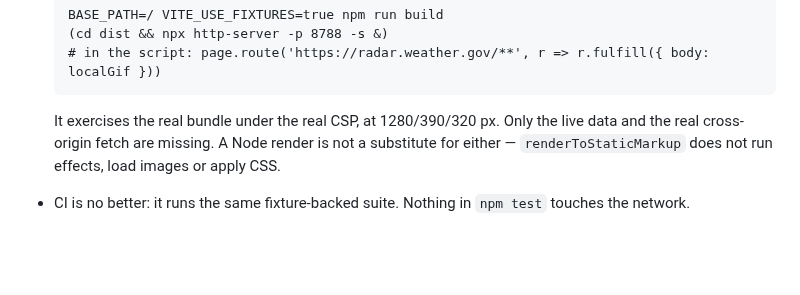
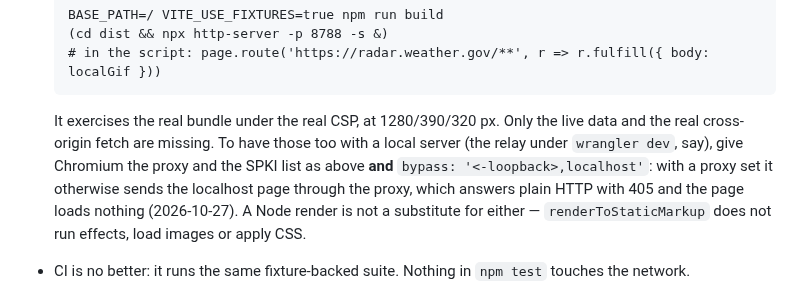
Before and after one commit to amelia-m/lspc-weather, a Markdown page: CLAUDE.md, the part around the change. Drawn GitHub-style; blank space fills up the shorter version.

````diff
--- a/CLAUDE.md
+++ b/CLAUDE.md
@@ -426,7 +426,11 @@ Not covered by `npm test`, so do not imply a green suite covers them:
   ```
 
   It exercises the real bundle under the real CSP, at 1280/390/320 px. Only the
-  live data and the real cross-origin fetch are missing. A Node render is not a
+  live data and the real cross-origin fetch are missing. To have those too
+  with a local server (the relay under `wrangler dev`, say), give Chromium
+  the proxy and the SPKI list as above **and** `bypass: '<-loopback>,localhost'`:
+  with a proxy set it otherwise sends the localhost page through the proxy,
+  which answers plain HTTP with 405 and the page loads nothing (2026-10-27). A Node render is not a
   substitute for either — `renderToStaticMarkup` does not run effects, load
   images or apply CSS.
 - CI is no better: it runs the same fixture-backed suite. Nothing in `npm test`
````
Also changed, not shown: docs/nbm-lowest-cloud-base.md (+11 -0 lines).
